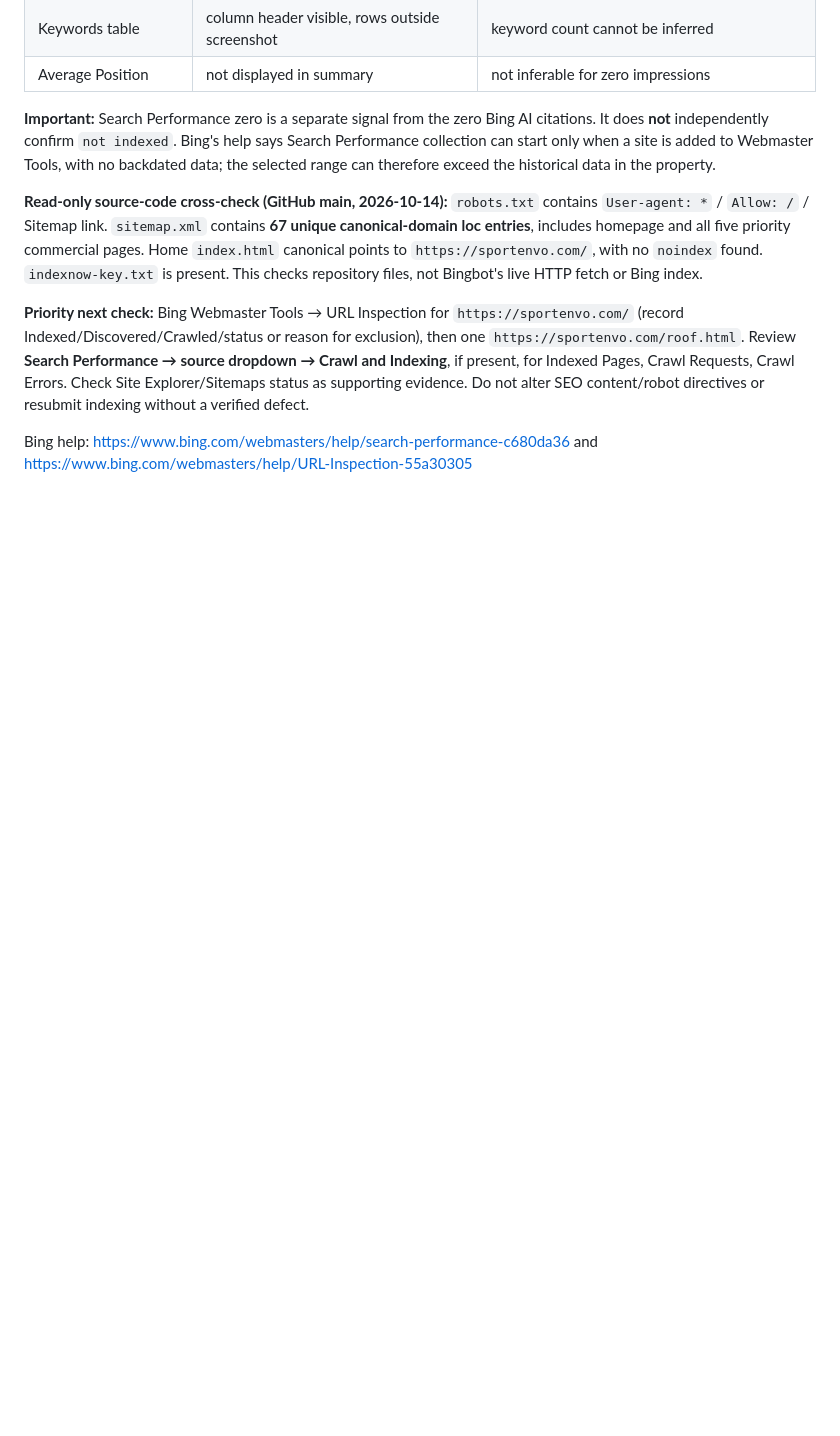
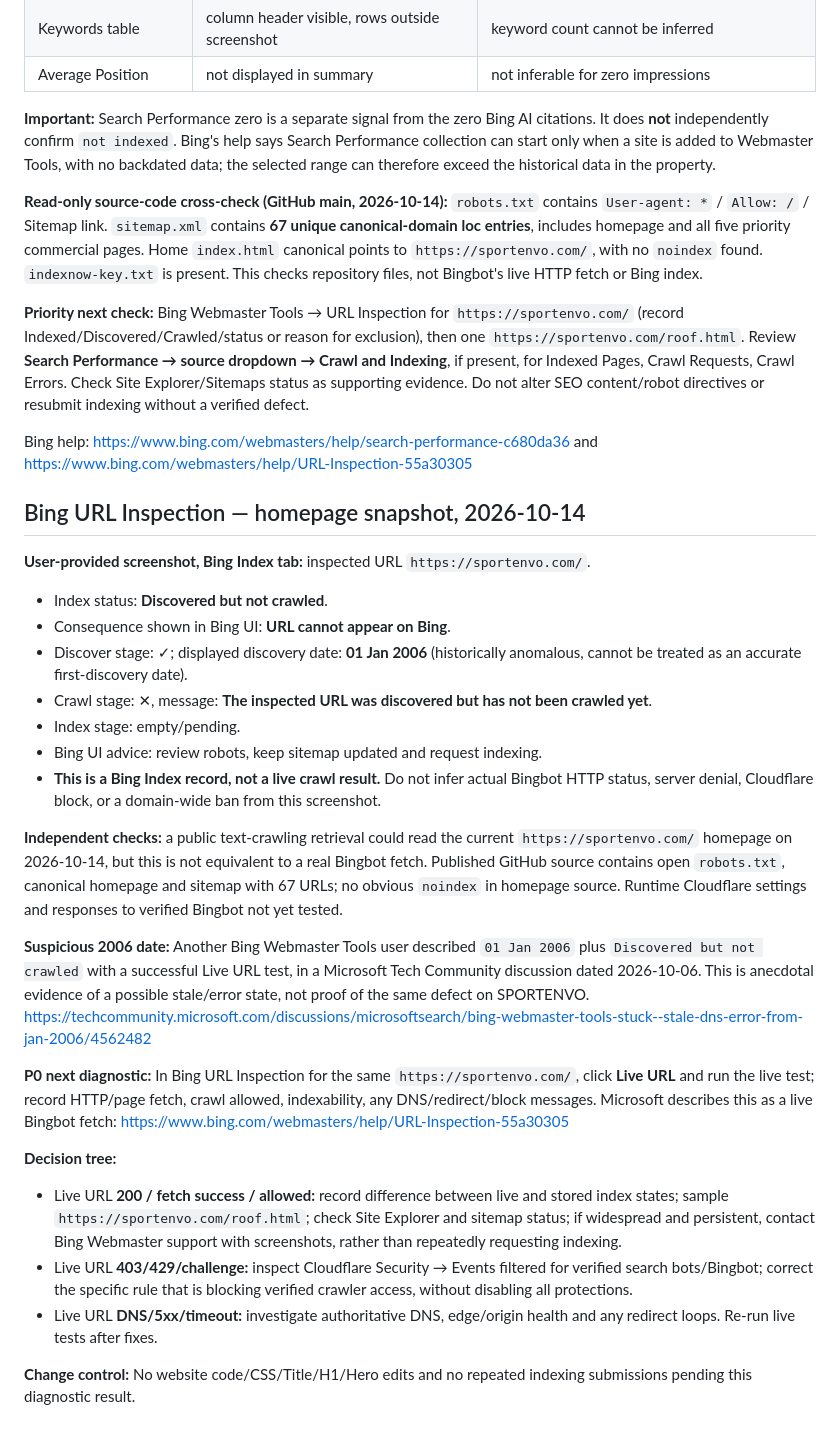
Before and after one commit to songliuxing660-cloud/sportenvo, a Markdown page: ops/bing-ai-performance-baseline-2026-10-14.md, the part around the change. Rendered like a GitHub page; blank space fills up the shorter version.

Commit message:
docs: record Bing homepage discovered-not-crawled diagnosis and live test next step

```diff
--- a/ops/bing-ai-performance-baseline-2026-10-14.md
+++ b/ops/bing-ai-performance-baseline-2026-10-14.md
@@ -110,3 +110,28 @@ Verified from user-provided screenshot of Bing Webmaster Tools:
 **Priority next check:** Bing Webmaster Tools → URL Inspection for `https://sportenvo.com/` (record Indexed/Discovered/Crawled/status or reason for exclusion), then one `https://sportenvo.com/roof.html`. Review **Search Performance → source dropdown → Crawl and Indexing**, if present, for Indexed Pages, Crawl Requests, Crawl Errors. Check Site Explorer/Sitemaps status as supporting evidence. Do not alter SEO content/robot directives or resubmit indexing without a verified defect.
 
 Bing help: https://www.bing.com/webmasters/help/search-performance-c680da36 and https://www.bing.com/webmasters/help/URL-Inspection-55a30305
+
+## Bing URL Inspection — homepage snapshot, 2026-10-14
+
+**User-provided screenshot, Bing Index tab:** inspected URL `https://sportenvo.com/`.
+
+- Index status: **Discovered but not crawled**.
+- Consequence shown in Bing UI: **URL cannot appear on Bing**.
+- Discover stage: ✓; displayed discovery date: **01 Jan 2006** (historically anomalous, cannot be treated as an accurate first-discovery date).
+- Crawl stage: ✕, message: **The inspected URL was discovered but has not been crawled yet**.
+- Index stage: empty/pending.
+- Bing UI advice: review robots, keep sitemap updated and request indexing.
+- **This is a Bing Index record, not a live crawl result.** Do not infer actual Bingbot HTTP status, server denial, Cloudflare block, or a domain-wide ban from this screenshot.
+
+**Independent checks:** a public text-crawling retrieval could read the current `https://sportenvo.com/` homepage on 2026-10-14, but this is not equivalent to a real Bingbot fetch. Published GitHub source contains open `robots.txt`, canonical homepage and sitemap with 67 URLs; no obvious `noindex` in homepage source. Runtime Cloudflare settings and responses to verified Bingbot not yet tested.
+
+**Suspicious 2006 date:** Another Bing Webmaster Tools user described `01 Jan 2006` plus `Discovered but not crawled` with a successful Live URL test, in a Microsoft Tech Community discussion dated 2026-10-06. This is anecdotal evidence of a possible stale/error state, not proof of the same defect on SPORTENVO. https://techcommunity.microsoft.com/discussions/microsoftsearch/bing-webmaster-tools-stuck--stale-dns-error-from-jan-2006/4562482
+
+**P0 next diagnostic:** In Bing URL Inspection for the same `https://sportenvo.com/`, click **Live URL** and run the live test; record HTTP/page fetch, crawl allowed, indexability, any DNS/redirect/block messages. Microsoft describes this as a live Bingbot fetch: https://www.bing.com/webmasters/help/URL-Inspection-55a30305
+
+**Decision tree:**
+- Live URL **200 / fetch success / allowed:** record difference between live and stored index states; sample `https://sportenvo.com/roof.html`; check Site Explorer and sitemap status; if widespread and persistent, contact Bing Webmaster support with screenshots, rather than repeatedly requesting indexing.
+- Live URL **403/429/challenge:** inspect Cloudflare Security → Events filtered for verified search bots/Bingbot; correct the specific rule that is blocking verified crawler access, without disabling all protections.
+- Live URL **DNS/5xx/timeout:** investigate authoritative DNS, edge/origin health and any redirect loops. Re-run live tests after fixes.
+
+**Change control:** No website code/CSS/Title/H1/Hero edits and no repeated indexing submissions pending this diagnostic result.
```
